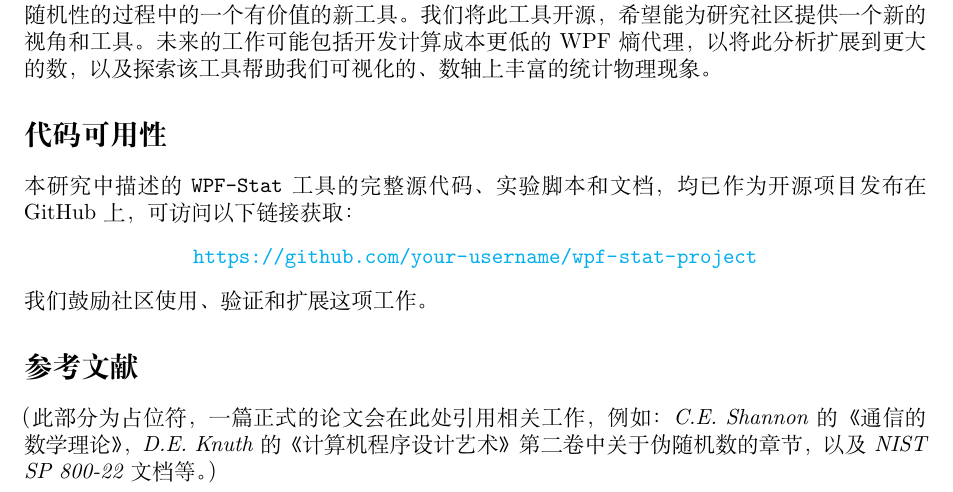
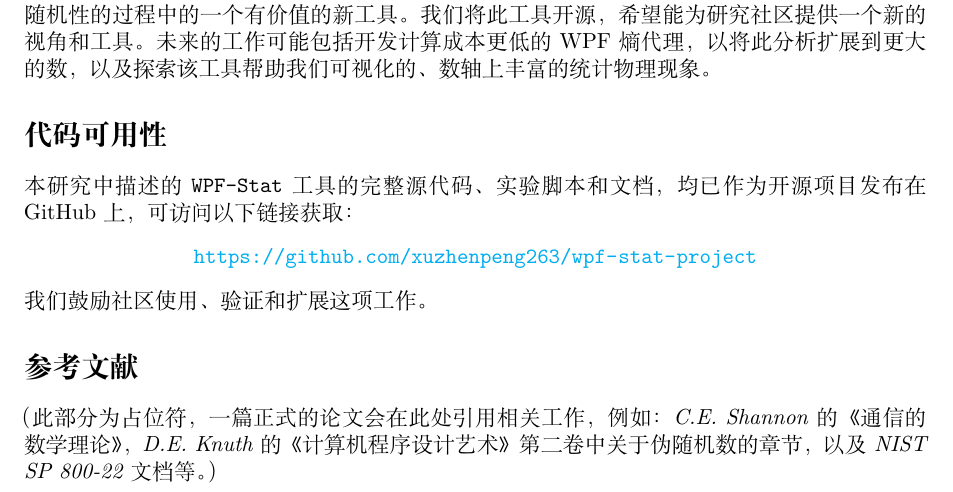
Before and after one commit to xuzhenpeng263/wpf-stat-project, a LaTeX paper (plots/WPF-Stat_Paper_Chinese.tex): part of page 5 of 7, cut so that both start at the same text. Compiled offline with XeLaTeX; a missing font is replaced by an installed copy or a similar font.

Commit message:
添加WPF-Stat论文和核心实现代码

```diff
--- a/plots/WPF-Stat_Paper_Chinese.tex
+++ b/plots/WPF-Stat_Paper_Chinese.tex
@@ -189,7 +189,7 @@
 \section*{代码可用性}
 本研究中描述的 \texttt{WPF-Stat} 工具的完整源代码、实验脚本和文档，均已作为开源项目发布在GitHub上，可访问以下链接获取：
 \begin{center}
-    \url{https://github.com/your-username/wpf-stat-project}
+    \url{https://github.com/xuzhenpeng263/wpf-stat-project}
 \end{center}
 我们鼓励社区使用、验证和扩展这项工作。
 
```
Also changed, not shown: plots/WPF-Stat_Paper_Chinese.pdf, 2 other files.
